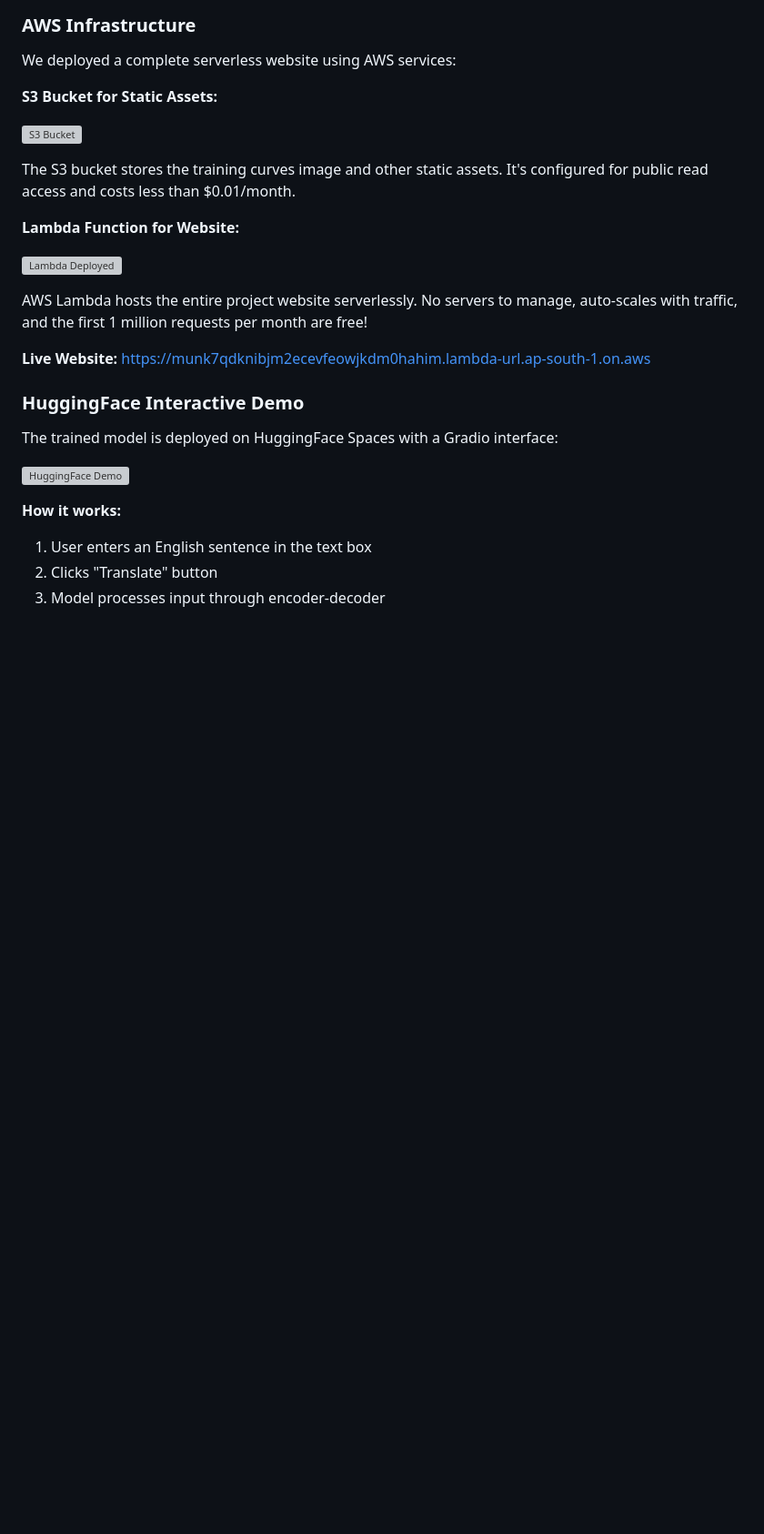
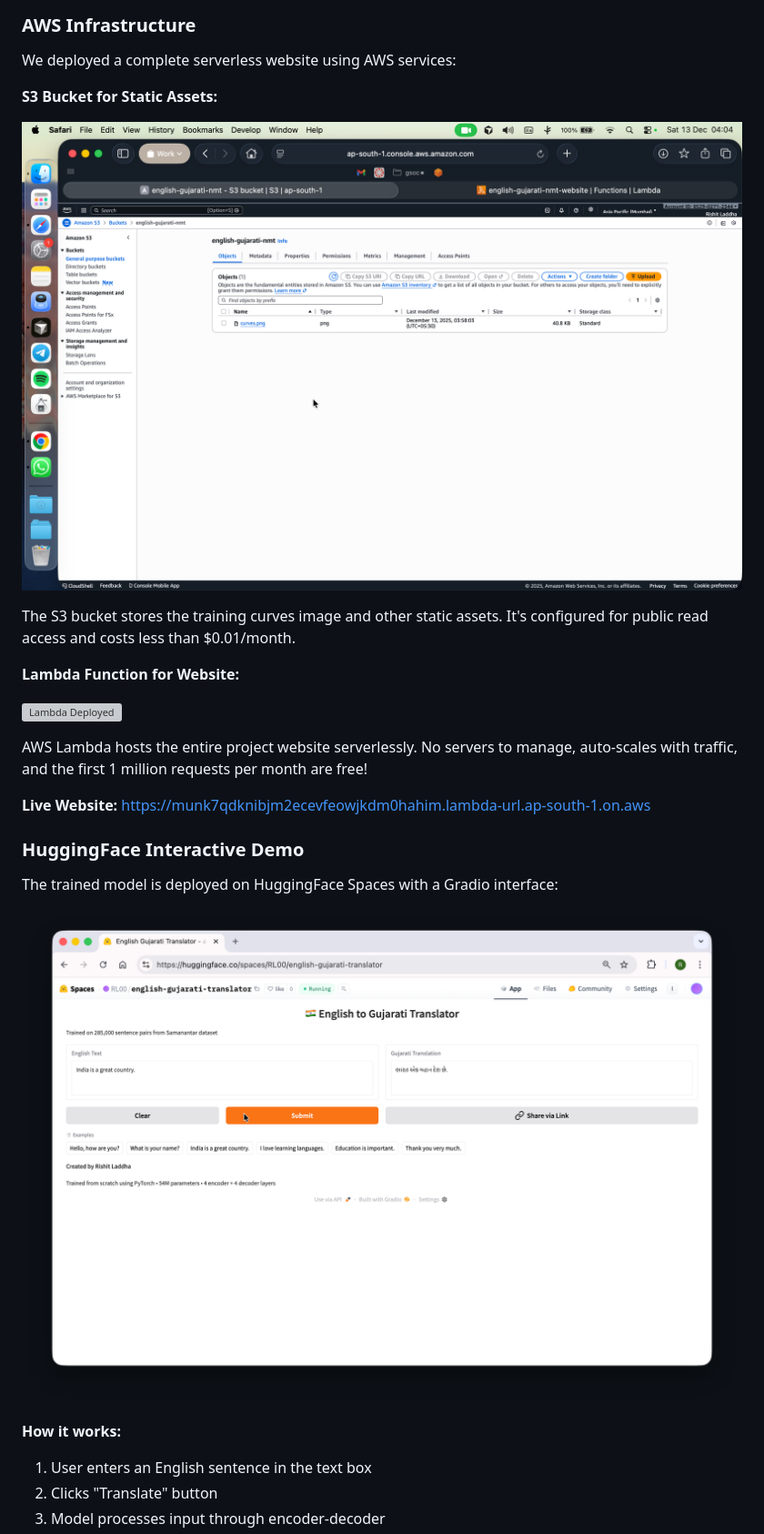
Before and after one commit to RishitLaddha/samanantar-english-to-gujarati, a Markdown page: README.md, the part around one of its changes. Shown at 91% size. Drawn GitHub-style; blank space fills up the shorter version; grey boxes are pictures that could not be loaded.

```diff
--- a/README.md
+++ b/README.md
@@ -600,7 +600,7 @@ We deployed a complete serverless website using AWS services:
 
 **S3 Bucket for Static Assets:**
 
-![S3 Bucket](s3_bucket.png)
+![S3 Bucket](src/s3_bucket.png)
 
 The S3 bucket stores the training curves image and other static assets. It's configured for public read access and costs less than $0.01/month.
 
@@ -616,7 +616,7 @@ AWS Lambda hosts the entire project website serverlessly. No servers to manage,
 
 The trained model is deployed on HuggingFace Spaces with a Gradio interface:
 
-![HuggingFace Demo](hugging_face_deployed.png)
+![HuggingFace Demo](src/hugging_face_deployed.png)
 
 **How it works:**
 1. User enters an English sentence in the text box
```
Also changed, not shown: other parts of README.md (+2 -2 lines).
